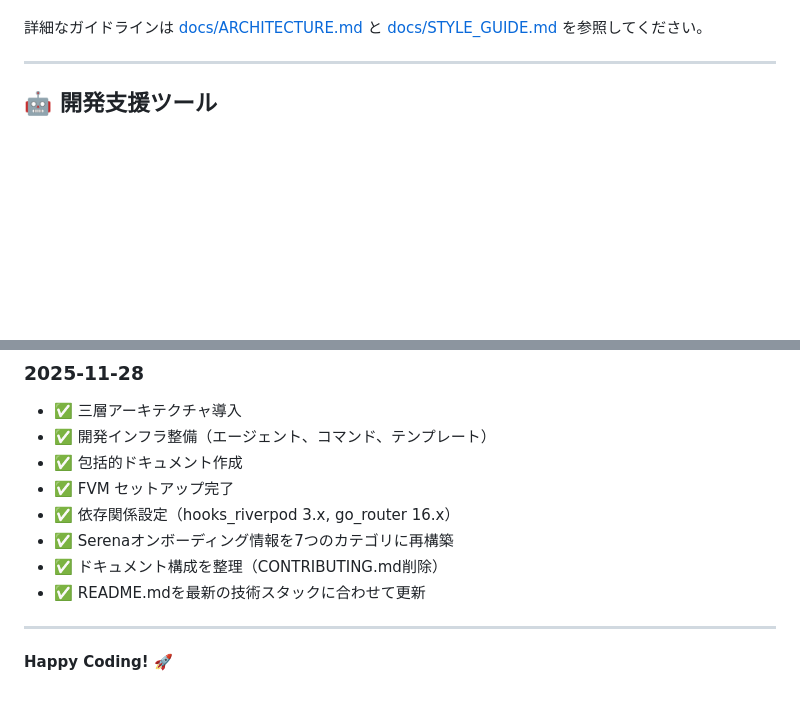
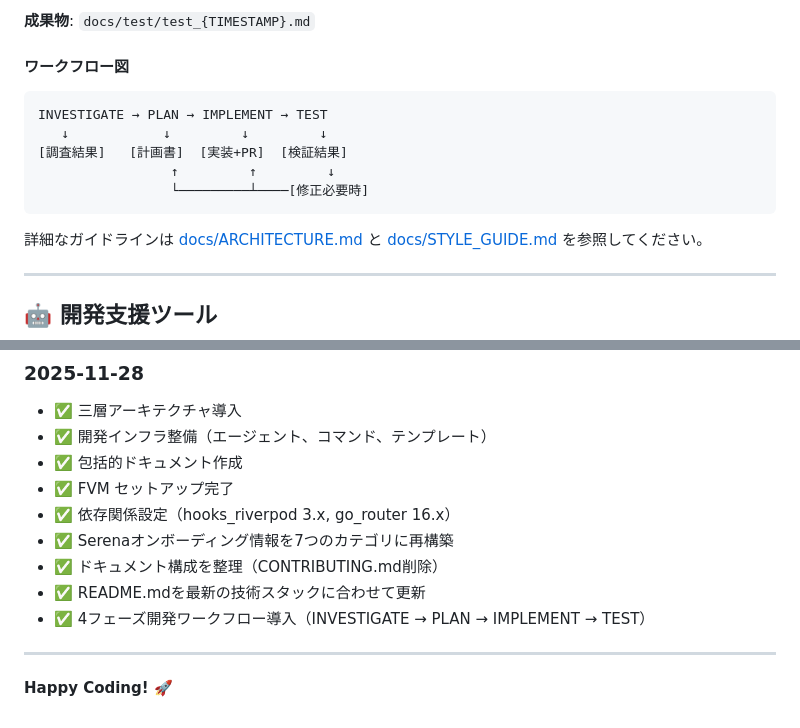
Before and after one commit to MoguMoguDesign/flutter--hackathon-thema, a Markdown page: README.md, 2 parts joined by grey strips. Rendered like a GitHub page; blank space fills up the shorter version.

````diff
--- a/README.md
+++ b/README.md
@@ -284,3 +349,14 @@ git commit -m "refactor(shared): ボタンコンポーネントを改善"
+**成果物**: `docs/test/test_{TIMESTAMP}.md`
+
+#### ワークフロー図
+
+```
+INVESTIGATE → PLAN → IMPLEMENT → TEST
+   ↓            ↓         ↓         ↓
+[調査結果]   [計画書]  [実装+PR]  [検証結果]
+                 ↑         ↑         ↓
+                 └─────────┴────[修正必要時]
+```
 
 詳細なガイドラインは [docs/ARCHITECTURE.md](docs/ARCHITECTURE.md) と [docs/STYLE_GUIDE.md](docs/STYLE_GUIDE.md) を参照してください。
 
@@ -423,6 +499,7 @@ fvm use
 - ✅ Serenaオンボーディング情報を7つのカテゴリに再構築
 - ✅ ドキュメント構成を整理（CONTRIBUTING.md削除）
 - ✅ README.mdを最新の技術スタックに合わせて更新
+- ✅ 4フェーズ開発ワークフロー導入（INVESTIGATE → PLAN → IMPLEMENT → TEST）
 
 ---
 
````
Also changed, not shown: other parts of README.md (+70 -5 lines).
